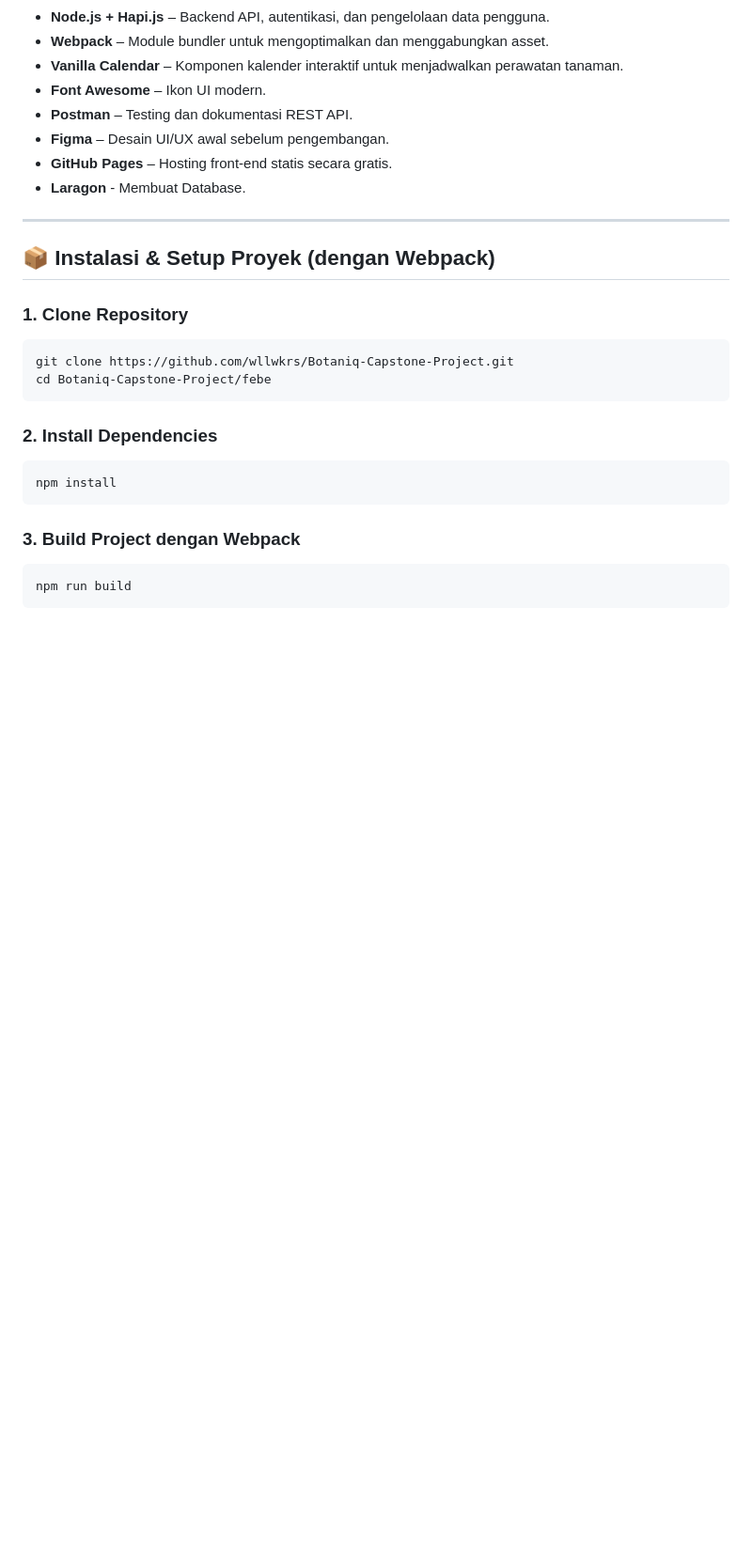
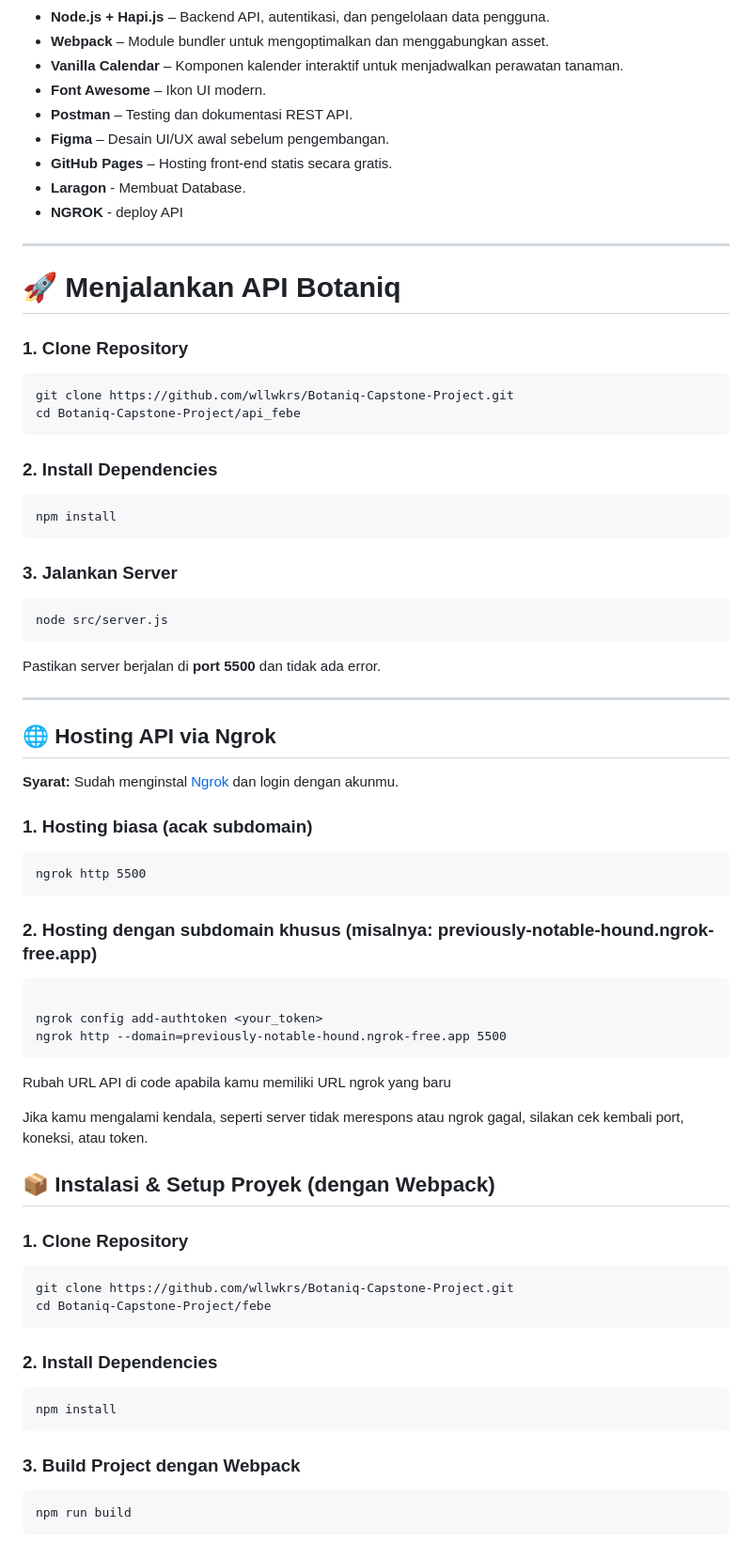
Before and after one commit to wllwkrs/Botaniq-Capstone-Project, a Markdown page: febe/Readme.md, the part around one of its changes. Shown at 94% size. GitHub-like rendering; blank space fills up the shorter version.

```diff
--- a/febe/Readme.md
+++ b/febe/Readme.md
@@ -39,10 +39,47 @@
 - **Figma** – Desain UI/UX awal sebelum pengembangan.
 - **GitHub Pages** – Hosting front-end statis secara gratis.
 - **Laragon** - Membuat Database.
+- **NGROK** - deploy API
 
 
 
 ---
+
+<h1>🚀 Menjalankan API Botaniq</h1>
+
+<h3>1. Clone Repository</h3>
+<pre><code>git clone https://github.com/wllwkrs/Botaniq-Capstone-Project.git
+cd Botaniq-Capstone-Project/api_febe
+</code></pre>
+
+<h3>2. Install Dependencies</h3>
+<pre><code>npm install
+</code></pre>
+
+<h3>3. Jalankan Server</h3>
+<pre><code>node src/server.js
+</code></pre>
+
+<p>Pastikan server berjalan di <strong>port 5500</strong> dan tidak ada error.</p>
+
+<hr />
+
+<h2>🌐 Hosting API via Ngrok</h2>
+
+<p><strong>Syarat:</strong> Sudah menginstal <a href="https://ngrok.com/download" target="_blank">Ngrok</a> dan login dengan akunmu.</p>
+
+<h3>1. Hosting biasa (acak subdomain)</h3>
+<pre><code>ngrok http 5500
+</code></pre>
+
+<h3>2. Hosting dengan subdomain khusus (misalnya: previously-notable-hound.ngrok-free.app)</h3>
+<pre><code>
+ngrok config add-authtoken &lt;your_token&gt;
+ngrok http --domain=previously-notable-hound.ngrok-free.app 5500
+</code></pre>
+<p>Rubah URL API di code apabila kamu memiliki URL ngrok yang baru</p>
+<p>Jika kamu mengalami kendala, seperti server tidak merespons atau ngrok gagal, silakan cek kembali port, koneksi, atau token.</p>
+
 
 <h2>📦 Instalasi &amp; Setup Proyek (dengan Webpack)</h2>
 
```
Also changed, not shown: other parts of febe/Readme.md (+3 -0 lines).
